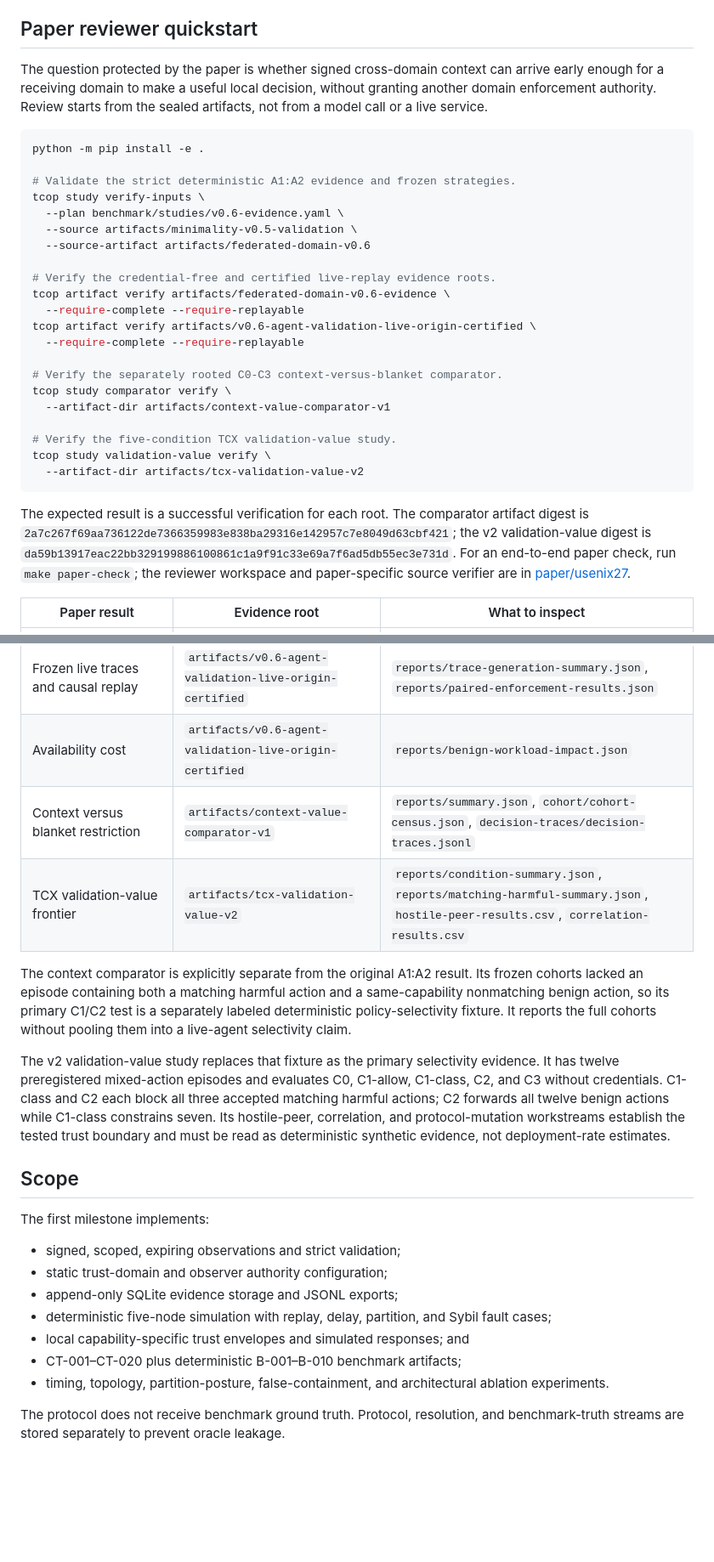
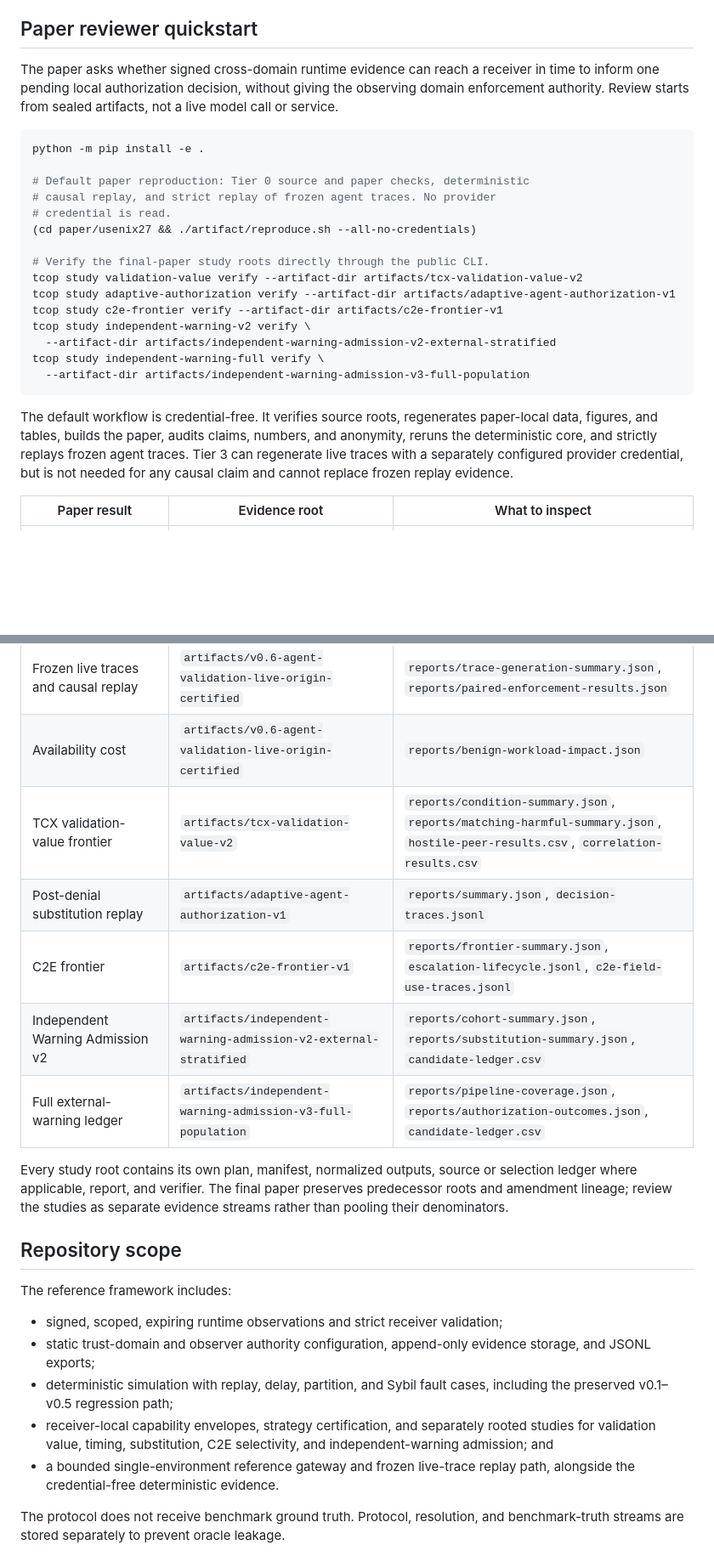
Before and after one commit to cloudronin/tcop, a Markdown page: README.md, 2 parts joined by grey strips. Shown at 85% size. Rendered like a GitHub page; blank space fills up the shorter version.

Commit message:
Align README with final TCOP paper

````diff
--- a/README.md
+++ b/README.md
@@ -47,41 +73,35 @@ complexity, Pareto frontiers, and profile selection without adding a defense.
 
 ## Paper reviewer quickstart
 
-The question protected by the paper is whether signed cross-domain context can
-arrive early enough for a receiving domain to make a useful local decision,
-without granting another domain enforcement authority. Review starts from the
-sealed artifacts, not from a model call or a live service.
+The paper asks whether signed cross-domain runtime evidence can reach a
+receiver in time to inform one pending local authorization decision, without
+giving the observing domain enforcement authority. Review starts from sealed
+artifacts, not a live model call or service.
 
 ```bash
 python -m pip install -e .
 
-# Validate the strict deterministic A1:A2 evidence and frozen strategies.
-tcop study verify-inputs \
-  --plan benchmark/studies/v0.6-evidence.yaml \
-  --source artifacts/minimality-v0.5-validation \
-  --source-artifact artifacts/federated-domain-v0.6
+# Default paper reproduction: Tier 0 source and paper checks, deterministic
+# causal replay, and strict replay of frozen agent traces. No provider
+# credential is read.
+(cd paper/usenix27 && ./artifact/reproduce.sh --all-no-credentials)
 
-# Verify the credential-free and certified live-replay evidence roots.
-tcop artifact verify artifacts/federated-domain-v0.6-evidence \
-  --require-complete --require-replayable
-tcop artifact verify artifacts/v0.6-agent-validation-live-origin-certified \
-  --require-complete --require-replayable
-
-# Verify the separately rooted C0-C3 context-versus-blanket comparator.
-tcop study comparator verify \
-  --artifact-dir artifacts/context-value-comparator-v1
-
-# Verify the five-condition TCX validation-value study.
-tcop study validation-value verify \
-  --artifact-dir artifacts/tcx-validation-value-v2
+# Verify the final-paper study roots directly through the public CLI.
+tcop study validation-value verify --artifact-dir artifacts/tcx-validation-value-v2
+tcop study adaptive-authorization verify --artifact-dir artifacts/adaptive-agent-authorization-v1
+tcop study c2e-frontier verify --artifact-dir artifacts/c2e-frontier-v1
+tcop study independent-warning-v2 verify \
+  --artifact-dir artifacts/independent-warning-admission-v2-external-stratified
+tcop study independent-warning-full verify \
+  --artifact-dir artifacts/independent-warning-admission-v3-full-population
 ```
 
-The expected result is a successful verification for each root. The comparator
-artifact digest is `2a7c267f69aa736122de7366359983e838ba29316e142957c7e8049d63cbf421`;
-the v2 validation-value digest is
-`da59b13917eac22bb329199886100861c1a9f91c33e69a7f6ad5db55ec3e731d`.
-For an end-to-end paper check, run `make paper-check`; the reviewer workspace
-and paper-specific source verifier are in [paper/usenix27](paper/usenix27).
+The default workflow is credential-free. It verifies source roots, regenerates
+paper-local data, figures, and tables, builds the paper, audits claims,
+numbers, and anonymity, reruns the deterministic core, and strictly replays
+frozen agent traces. Tier 3 can regenerate live traces with a separately
+configured provider credential, but is not needed for any causal claim and
+cannot replace frozen replay evidence.
 
 | Paper result | Evidence root | What to inspect |
 | --- | --- | --- |
@@ -89,36 +109,31 @@ and paper-specific source verifier are in [paper/usenix27](paper/usenix27).
 | Deterministic A1:A2 containment result | `artifacts/federated-domain-v0.6-evidence` | `pairs/paired-results.jsonl`, `reports/paired-causal-comparison.json` |
 | Frozen live traces and causal replay | `artifacts/v0.6-agent-validation-live-origin-certified` | `reports/trace-generation-summary.json`, `reports/paired-enforcement-results.json` |
 | Availability cost | `artifacts/v0.6-agent-validation-live-origin-certified` | `reports/benign-workload-impact.json` |
-| Context versus blanket restriction | `artifacts/context-value-comparator-v1` | `reports/summary.json`, `cohort/cohort-census.json`, `decision-traces/decision-traces.jsonl` |
 | TCX validation-value frontier | `artifacts/tcx-validation-value-v2` | `reports/condition-summary.json`, `reports/matching-harmful-summary.json`, `hostile-peer-results.csv`, `correlation-results.csv` |
+| Post-denial substitution replay | `artifacts/adaptive-agent-authorization-v1` | `reports/summary.json`, `decision-traces.jsonl` |
+| C2E frontier | `artifacts/c2e-frontier-v1` | `reports/frontier-summary.json`, `escalation-lifecycle.jsonl`, `c2e-field-use-traces.jsonl` |
+| Independent Warning Admission v2 | `artifacts/independent-warning-admission-v2-external-stratified` | `reports/cohort-summary.json`, `reports/substitution-summary.json`, `candidate-ledger.csv` |
+| Full external-warning ledger | `artifacts/independent-warning-admission-v3-full-population` | `reports/pipeline-coverage.json`, `reports/authorization-outcomes.json`, `candidate-ledger.csv` |
 
-The context comparator is explicitly separate from the original A1:A2 result.
-Its frozen cohorts lacked an episode containing both a matching harmful action
-and a same-capability nonmatching benign action, so its primary C1/C2 test is
-a separately labeled deterministic policy-selectivity fixture. It reports the
-full cohorts without pooling them into a live-agent selectivity claim.
+Every study root contains its own plan, manifest, normalized outputs, source
+or selection ledger where applicable, report, and verifier. The final paper
+preserves predecessor roots and amendment lineage; review the studies as
+separate evidence streams rather than pooling their denominators.
 
-The v2 validation-value study replaces that fixture as the primary selectivity
-evidence. It has twelve preregistered mixed-action episodes and evaluates C0,
-C1-allow, C1-class, C2, and C3 without credentials. C1-class and C2 each
-block all three accepted matching harmful actions; C2 forwards all twelve
-benign actions while C1-class constrains seven. Its hostile-peer, correlation,
-and protocol-mutation workstreams establish the tested trust boundary and must
-be read as deterministic synthetic evidence, not deployment-rate estimates.
+## Repository scope
 
-## Scope
+The reference framework includes:
 
-The first milestone implements:
-
-- signed, scoped, expiring observations and strict validation;
-- static trust-domain and observer authority configuration;
-- append-only SQLite evidence storage and JSONL exports;
-- deterministic five-node simulation with replay, delay, partition, and Sybil
-  fault cases;
-- local capability-specific trust envelopes and simulated responses; and
-- CT-001–CT-020 plus deterministic B-001–B-010 benchmark artifacts;
-- timing, topology, partition-posture, false-containment, and architectural
-  ablation experiments.
+- signed, scoped, expiring runtime observations and strict receiver validation;
+- static trust-domain and observer authority configuration, append-only
+  evidence storage, and JSONL exports;
+- deterministic simulation with replay, delay, partition, and Sybil fault
+  cases, including the preserved v0.1–v0.5 regression path;
+- receiver-local capability envelopes, strategy certification, and separately
+  rooted studies for validation value, timing, substitution, C2E selectivity,
+  and independent-warning admission; and
+- a bounded single-environment reference gateway and frozen live-trace replay
+  path, alongside the credential-free deterministic evidence.
 
 The protocol does not receive benchmark ground truth. Protocol, resolution,
 and benchmark-truth streams are stored separately to prevent oracle leakage.
````
Also changed, not shown: other parts of README.md (+47 -14 lines).
